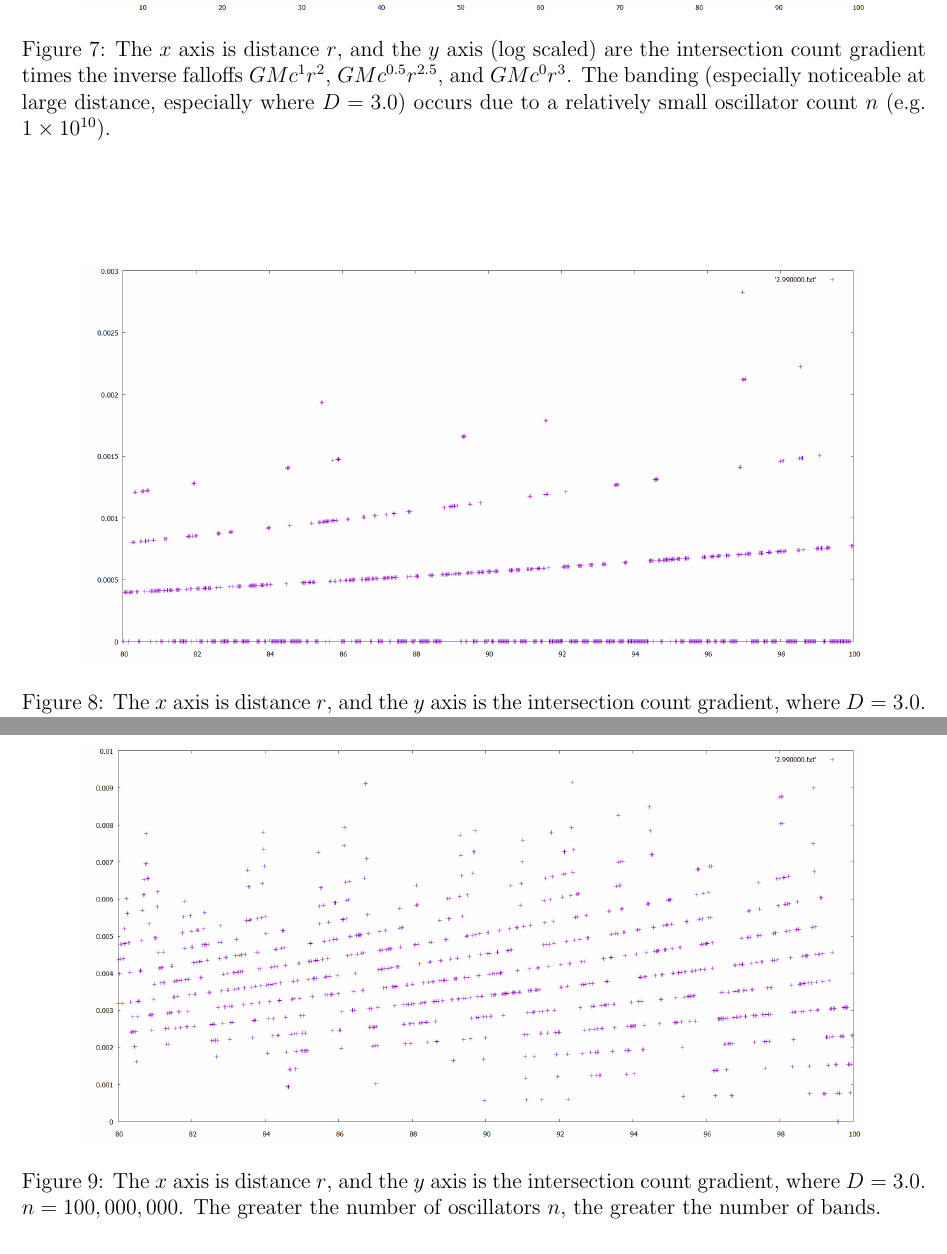
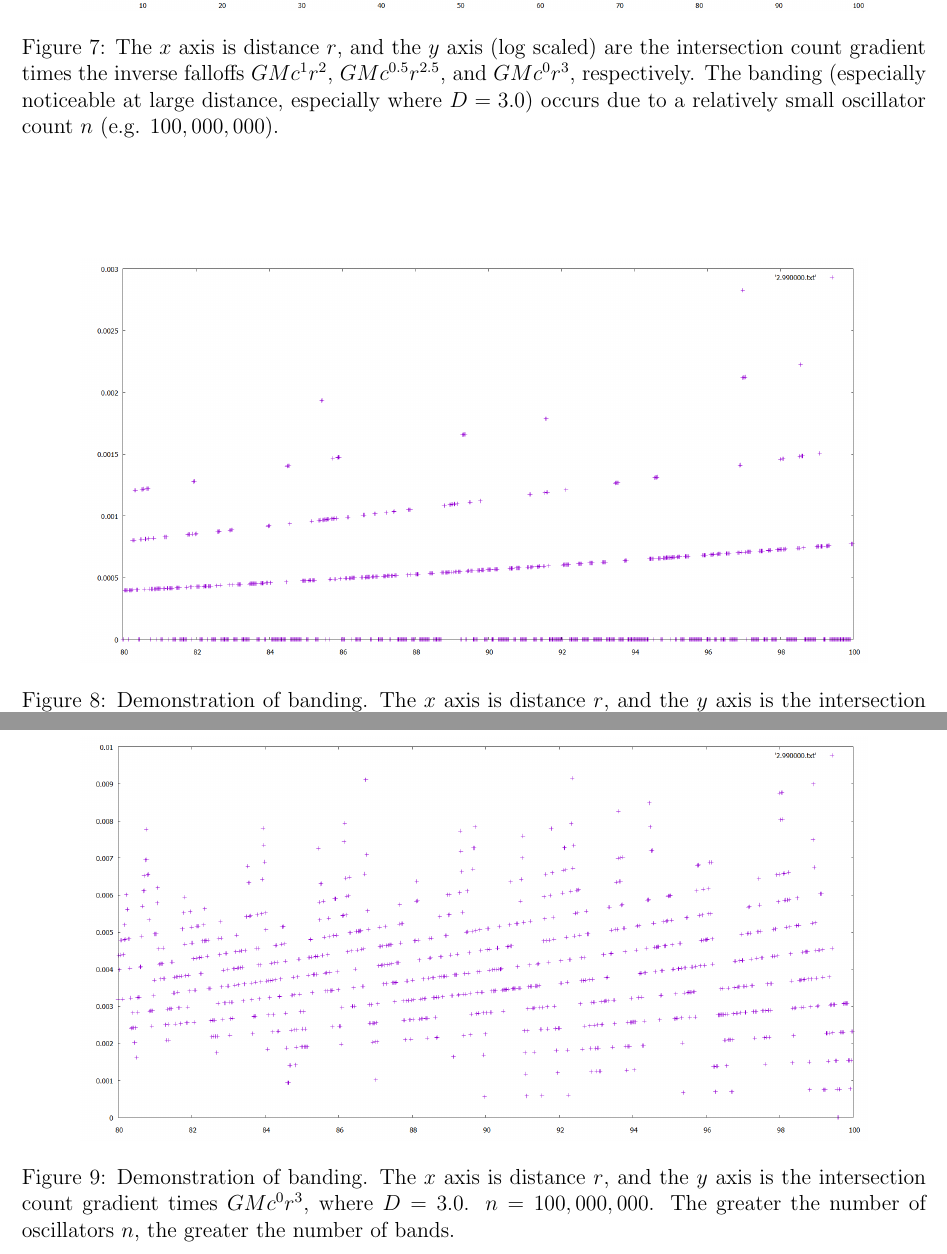
Before and after one commit to sjhalayka/papers, a LaTeX paper (review/bezier_escape.tex): two parts of pages 7 and 8 of 8, joined at a grey line, cut so that both start at the same text. Compiled offline with pdfLaTeX.

Commit message:
Add files via upload

```diff
--- a/review/bezier_escape.tex
+++ b/review/bezier_escape.tex
@@ -308,8 +308,8 @@ The strength of the gravitational field is like $Gc$, and the intersection count
 \centering
   \includegraphics[width = 6 in]{multi_plot.png}
   \caption{
-The $x$ axis is distance $r$, and the $y$ axis (log scaled) are the intersection count gradient times the inverse falloffs $GM c^{1} r^2$, $GM c^{0.5} r^{2.5}$, and $GM c^0 r^3$.
-The banding (especially noticeable at large distance, especially where $D = 3.0$) occurs due to a relatively small oscillator count $n$ (e.g. $1 \times 10^{10}$).
+The $x$ axis is distance $r$, and the $y$ axis (log scaled) are the intersection count gradient times the inverse falloffs $GM c^{1} r^2$, $GM c^{0.5} r^{2.5}$, and $GM c^0 r^3$, respectively.
+The banding (especially noticeable at large distance, especially where $D = 3.0$) occurs due to a relatively small oscillator count $n$ (e.g. $100,000,000$).
 }
 \end{figure}
 
@@ -322,7 +322,8 @@ The banding (especially noticeable at large distance, especially where $D = 3.0$
 \centering
   \includegraphics[width = 6 in]{10000000.png}
   \caption{
-The $x$ axis is distance $r$, and the $y$ axis is the intersection count gradient, where $D =3.0$. $n = 10,000,000$.
+Demonstration of banding.
+The $x$ axis is distance $r$, and the $y$ axis is the intersection count gradient times $GM c^0 r^3$, where $D = 3.0$. $n = 10,000,000$.
 }
 \end{figure}
 
@@ -331,7 +332,8 @@ The $x$ axis is distance $r$, and the $y$ axis is the intersection count gradien
 \centering
   \includegraphics[width = 6 in]{100000000.png}
   \caption{
-The $x$ axis is distance $r$, and the $y$ axis is the intersection count gradient, where $D =3.0$. $n = 100,000,000$.
+Demonstration of banding.
+The $x$ axis is distance $r$, and the $y$ axis is the intersection count gradient times $GM c^0 r^3$, where $D = 3.0$. $n = 100,000,000$.
 The greater the number of oscillators $n$, the greater the number of bands.
 }
 \end{figure}
```
Also changed, not shown: review/bezier_escape.pdf.
